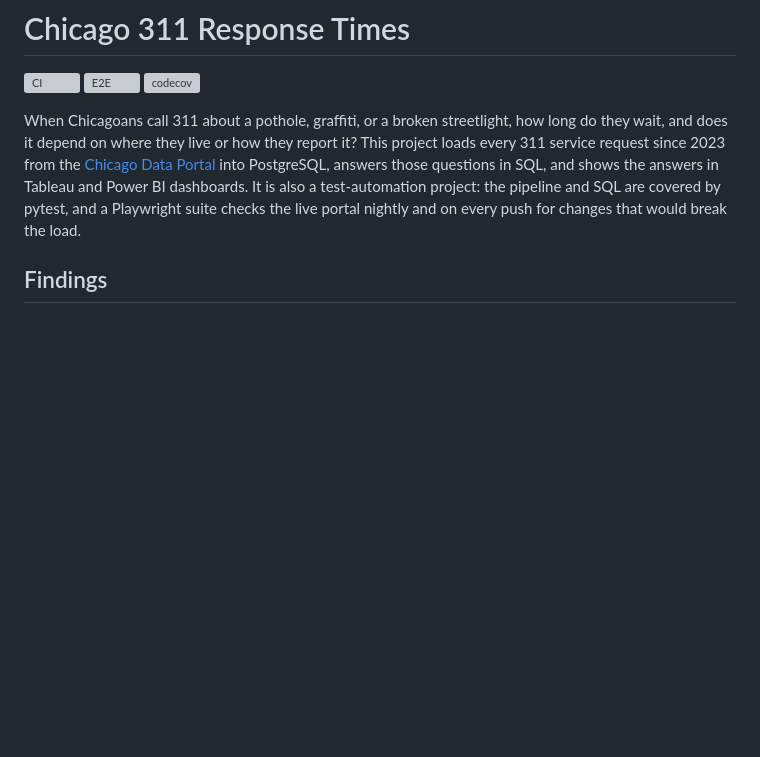
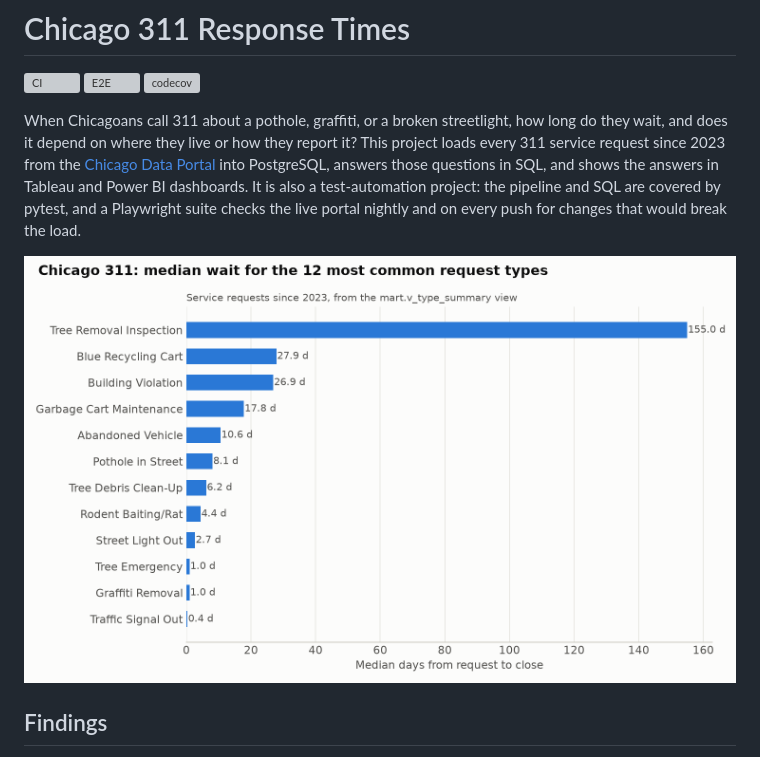
Before and after one commit to FernandoLpz0911/chicago-311-response-times, a Markdown page: README.md, the part around the change. Drawn GitHub-style; pictures changed too: docs/screenshot.png (added); blank space fills up the shorter version; grey boxes are pictures that could not be loaded.

Commit message:
Add median wait chart to README

```diff
--- a/README.md
+++ b/README.md
@@ -10,6 +10,8 @@ wait, and does it depend on where they live or how they report it? This project
 into PostgreSQL, answers those questions in SQL, and shows the answers in Tableau and Power BI
 dashboards. It is also a test-automation project: the pipeline and SQL are covered by pytest,
 and a Playwright suite checks the live portal nightly and on every push for changes that would break the load.
+
+![Bar chart of median days to close for the 12 most common Chicago 311 request types](docs/screenshot.png)
 
 ## Findings
 
```
